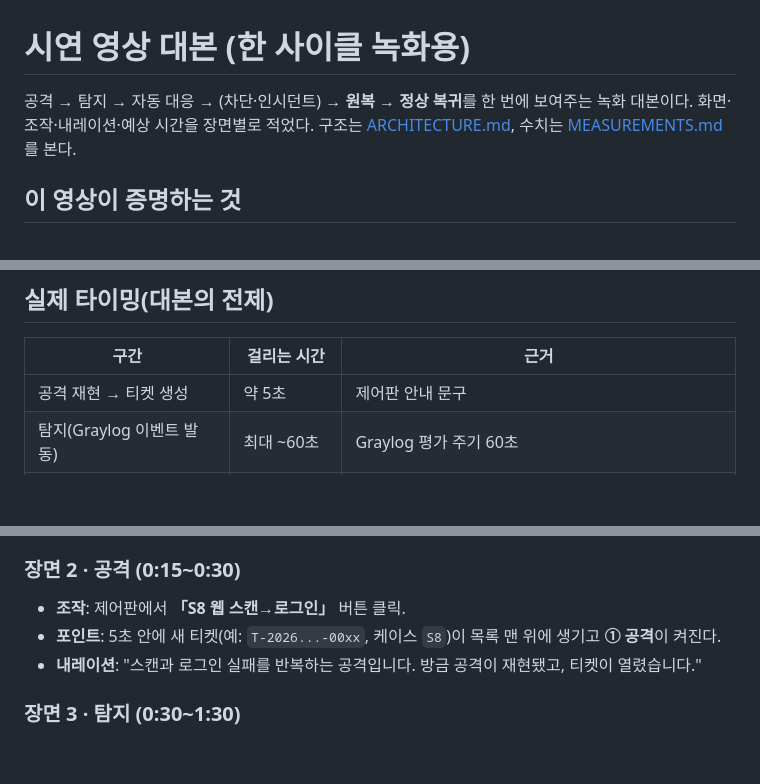
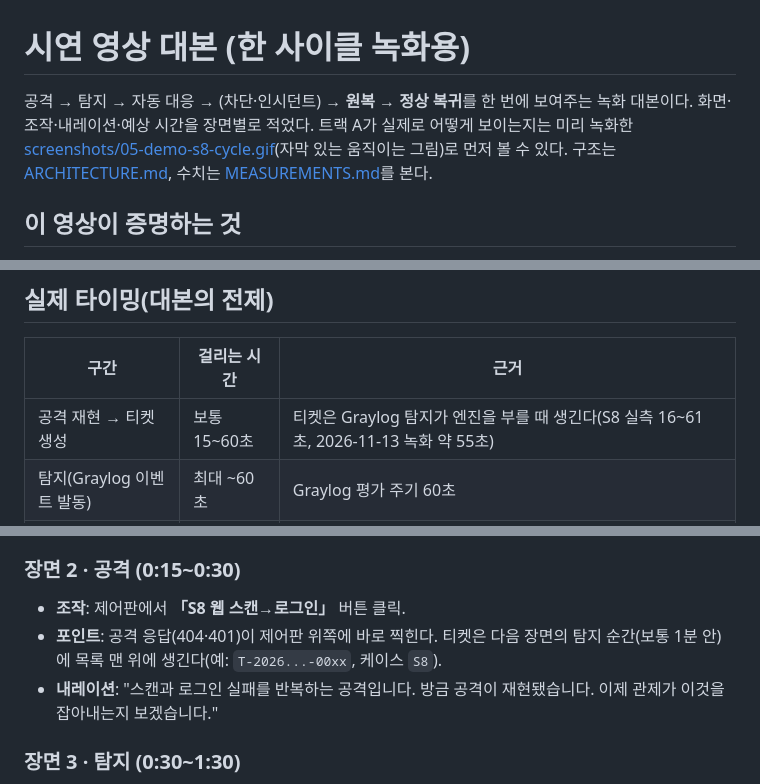
Before and after one commit to shk12170-dev/nobugs-soar, a Markdown page: docs/DEMO-SCRIPT.md, 3 parts joined by grey strips. Drawn GitHub-style; blank space fills up the shorter version.

```diff
--- a/docs/DEMO-SCRIPT.md
+++ b/docs/DEMO-SCRIPT.md
@@ -1,7 +1,8 @@
 # 시연 영상 대본 (한 사이클 녹화용)
 
 공격 → 탐지 → 자동 대응 → (차단·인시던트) → **원복 → 정상 복귀**를 한 번에 보여주는 녹화 대본이다.
-화면·조작·내레이션·예상 시간을 장면별로 적었다. 구조는 [ARCHITECTURE.md](ARCHITECTURE.md), 수치는
+화면·조작·내레이션·예상 시간을 장면별로 적었다. 트랙 A가 실제로 어떻게 보이는지는 미리 녹화한
+[screenshots/05-demo-s8-cycle.gif](screenshots/05-demo-s8-cycle.gif)(자막 있는 움직이는 그림)로 먼저 볼 수 있다. 구조는 [ARCHITECTURE.md](ARCHITECTURE.md), 수치는
 [MEASUREMENTS.md](MEASUREMENTS.md)를 본다.
 
 ## 이 영상이 증명하는 것
@@ -15,7 +16,7 @@
 
 | 구간 | 걸리는 시간 | 근거 |
 | --- | --- | --- |
-| 공격 재현 → 티켓 생성 | 약 5초 | 제어판 안내 문구 |
+| 공격 재현 → 티켓 생성 | 보통 15~60초 | 티켓은 Graylog 탐지가 엔진을 부를 때 생긴다(S8 실측 16~61초, 2026-11-13 녹화 약 55초) |
 | 탐지(Graylog 이벤트 발동) | 최대 ~60초 | Graylog 평가 주기 60초 |
 | 조치 → 반영·효과 확인 | 수 초 | 엔진 health 2초 주기 |
 | **자동 원복** | 조치 후 **90초** | `release_ttl_seconds=90`(스케줄러 15초 주기로 확인) |
@@ -55,8 +56,8 @@
 
 ### 장면 2 · 공격 (0:15~0:30)
 - **조작**: 제어판에서 **「S8 웹 스캔→로그인」** 버튼 클릭.
-- **포인트**: 5초 안에 새 티켓(예: `T-2026...-00xx`, 케이스 `S8`)이 목록 맨 위에 생기고 **① 공격**이 켜진다.
-- **내레이션**: "스캔과 로그인 실패를 반복하는 공격입니다. 방금 공격이 재현됐고, 티켓이 열렸습니다."
+- **포인트**: 공격 응답(404·401)이 제어판 위쪽에 바로 찍힌다. 티켓은 다음 장면의 탐지 순간(보통 1분 안)에 목록 맨 위에 생긴다(예: `T-2026...-00xx`, 케이스 `S8`).
+- **내레이션**: "스캔과 로그인 실패를 반복하는 공격입니다. 방금 공격이 재현됐습니다. 이제 관제가 이것을 잡아내는지 보겠습니다."
 
 ### 장면 3 · 탐지 (0:30~1:30)
 - **화면**: Graylog `:9100` 탭으로 전환, 해당 출발지/케이스 검색(최근 5분).
```
Also changed, not shown: README.md (+4 -1 lines), docs/screenshots/README.md (+2 -1 lines), docs/screenshots/05-demo-s8-cycle.gif (added), 1 other file.
